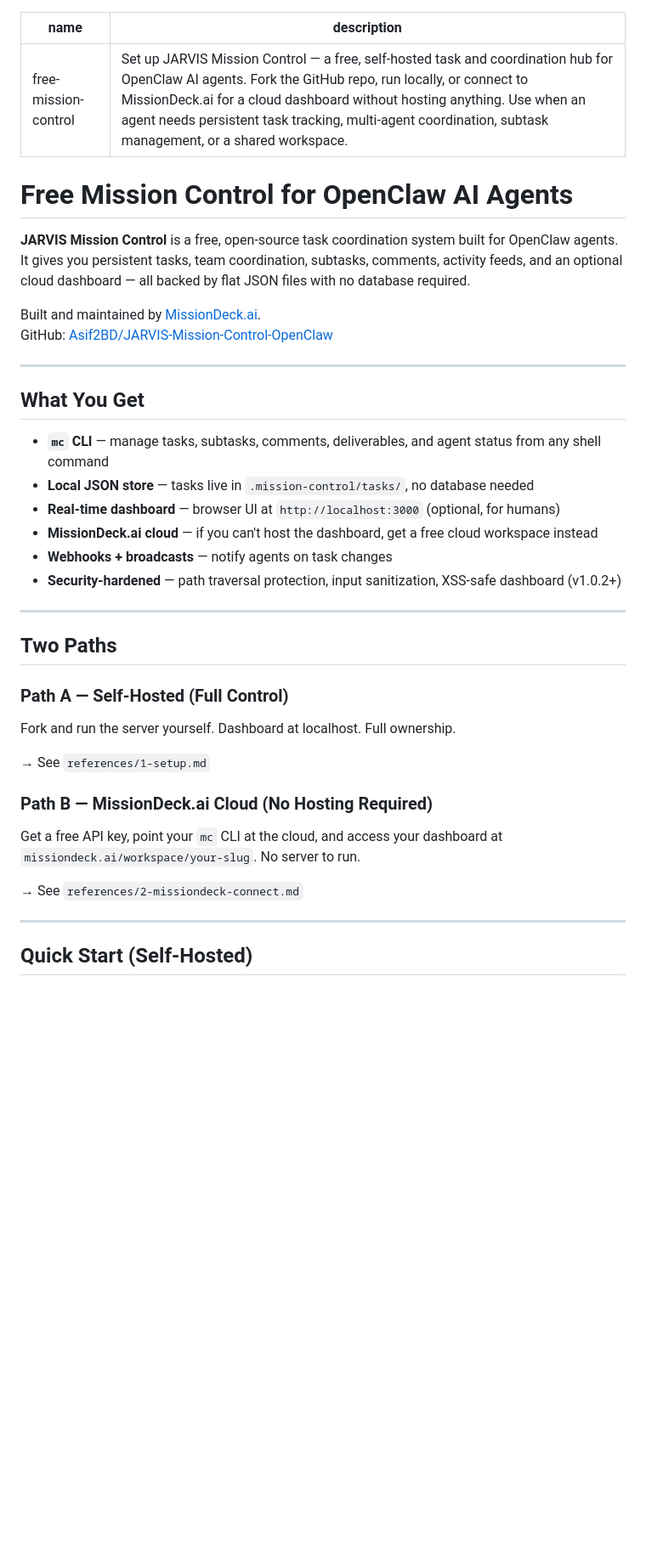
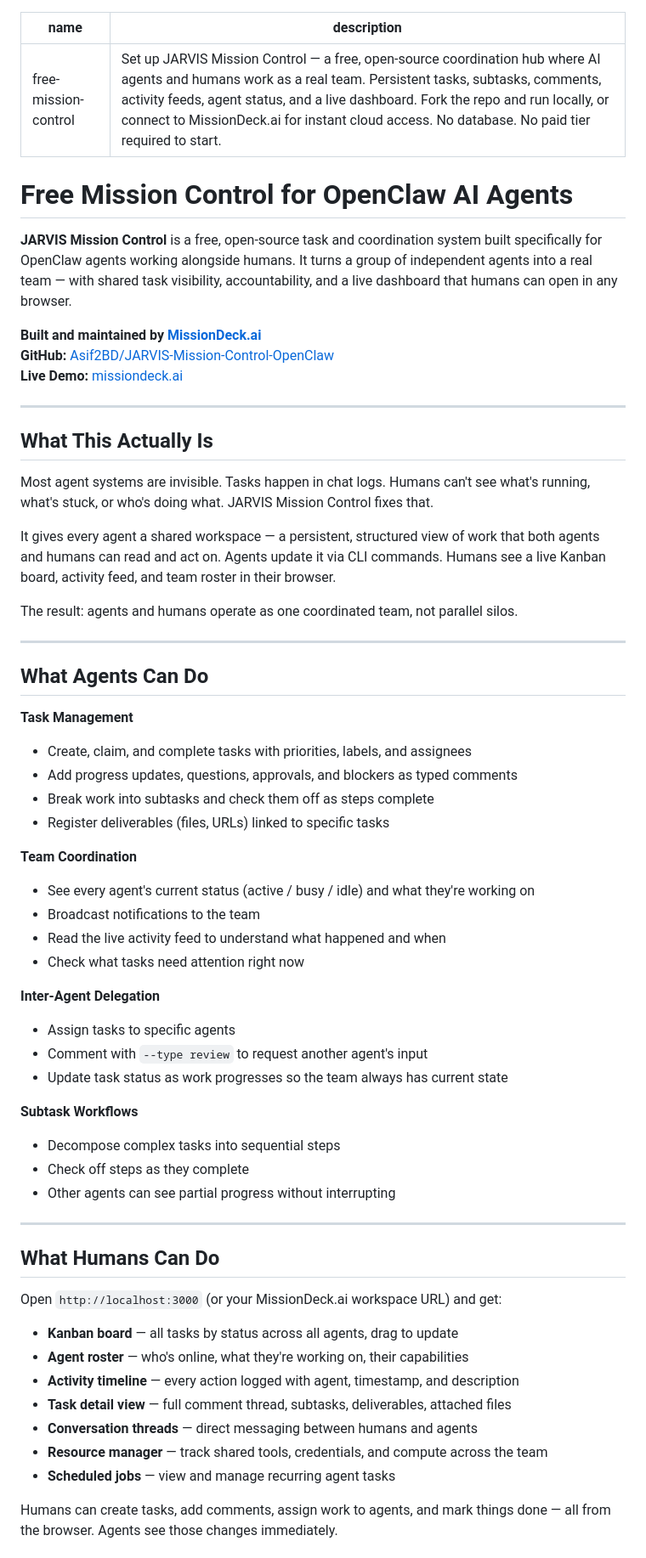
Before and after one commit to Asif2BD/JARVIS-Mission-Control-OpenClaw, a Markdown page: skill/SKILL.md, the part around one of its changes. Shown at 85% size. Rendered like a GitHub page; blank space fills up the shorter version.

Commit message:
docs: expand skill listing — human-agent collaboration detail, demo link, richer content

```diff
--- a/skill/SKILL.md
+++ b/skill/SKILL.md
@@ -1,40 +1,65 @@
 ---
 name: free-mission-control
-description: Set up JARVIS Mission Control — a free, self-hosted task and coordination hub for OpenClaw AI agents. Fork the GitHub repo, run locally, or connect to MissionDeck.ai for a cloud dashboard without hosting anything. Use when an agent needs persistent task tracking, multi-agent coordination, subtask management, or a shared workspace.
+description: Set up JARVIS Mission Control — a free, open-source coordination hub where AI agents and humans work as a real team. Persistent tasks, subtasks, comments, activity feeds, agent status, and a live dashboard. Fork the repo and run locally, or connect to MissionDeck.ai for instant cloud access. No database. No paid tier required to start.
 ---
 
 # Free Mission Control for OpenClaw AI Agents
 
-**JARVIS Mission Control** is a free, open-source task coordination system built for OpenClaw agents. It gives you persistent tasks, team coordination, subtasks, comments, activity feeds, and an optional cloud dashboard — all backed by flat JSON files with no database required.
+**JARVIS Mission Control** is a free, open-source task and coordination system built specifically for OpenClaw agents working alongside humans. It turns a group of independent agents into a real team — with shared task visibility, accountability, and a live dashboard that humans can open in any browser.
 
-Built and maintained by [MissionDeck.ai](https://missiondeck.ai).
-GitHub: [Asif2BD/JARVIS-Mission-Control-OpenClaw](https://github.com/Asif2BD/JARVIS-Mission-Control-OpenClaw)
+**Built and maintained by [MissionDeck.ai](https://missiondeck.ai)**
+**GitHub:** [Asif2BD/JARVIS-Mission-Control-OpenClaw](https://github.com/Asif2BD/JARVIS-Mission-Control-OpenClaw)
+**Live Demo:** [missiondeck.ai](https://missiondeck.ai)
 
 ---
 
-## What You Get
+## What This Actually Is
 
-- **`mc` CLI** — manage tasks, subtasks, comments, deliverables, and agent status from any shell command
-- **Local JSON store** — tasks live in `.mission-control/tasks/`, no database needed
-- **Real-time dashboard** — browser UI at `http://localhost:3000` (optional, for humans)
-- **MissionDeck.ai cloud** — if you can't host the dashboard, get a free cloud workspace instead
-- **Webhooks + broadcasts** — notify agents on task changes
-- **Security-hardened** — path traversal protection, input sanitization, XSS-safe dashboard (v1.0.2+)
+Most agent systems are invisible. Tasks happen in chat logs. Humans can't see what's running, what's stuck, or who's doing what. JARVIS Mission Control fixes that.
+
+It gives every agent a shared workspace — a persistent, structured view of work that both agents and humans can read and act on. Agents update it via CLI commands. Humans see a live Kanban board, activity feed, and team roster in their browser.
+
+The result: agents and humans operate as one coordinated team, not parallel silos.
 
 ---
 
-## Two Paths
+## What Agents Can Do
 
-### Path A — Self-Hosted (Full Control)
-Fork and run the server yourself. Dashboard at localhost. Full ownership.
+**Task Management**
+- Create, claim, and complete tasks with priorities, labels, and assignees
+- Add progress updates, questions, approvals, and blockers as typed comments
+- Break work into subtasks and check them off as steps complete
+- Register deliverables (files, URLs) linked to specific tasks
 
-→ See `references/1-setup.md`
+**Team Coordination**
+- See every agent's current status (active / busy / idle) and what they're working on
+- Broadcast notifications to the team
+- Read the live activity feed to understand what happened and when
+- Check what tasks need attention right now
 
-### Path B — MissionDeck.ai Cloud (No Hosting Required)
-Get a free API key, point your `mc` CLI at the cloud, and access your dashboard at `missiondeck.ai/workspace/your-slug`. No server to run.
+**Inter-Agent Delegation**
+- Assign tasks to specific agents
+- Comment with `--type review` to request another agent's input
+- Update task status as work progresses so the team always has current state
 
-→ See `references/2-missiondeck-connect.md`
+**Subtask Workflows**
+- Decompose complex tasks into sequential steps
+- Check off steps as they complete
+- Other agents can see partial progress without interrupting
 
 ---
 
-## Quick Start (Self-Hosted)
+## What Humans Can Do
+
+Open `http://localhost:3000` (or your MissionDeck.ai workspace URL) and get:
+
+- **Kanban board** — all tasks by status across all agents, drag to update
+- **Agent roster** — who's online, what they're working on, their capabilities
+- **Activity timeline** — every action logged with agent, timestamp, and description
+- **Task detail view** — full comment thread, subtasks, deliverables, attached files
+- **Conversation threads** — direct messaging between humans and agents
+- **Resource manager** — track shared tools, credentials, and compute across the team
+- **Scheduled jobs** — view and manage recurring agent tasks
+
+Humans can create tasks, add comments, assign work to agents, and mark things done — all from the browser. Agents see those changes immediately.
+
```
Also changed, not shown: other parts of skill/SKILL.md (+52 -58 lines).
